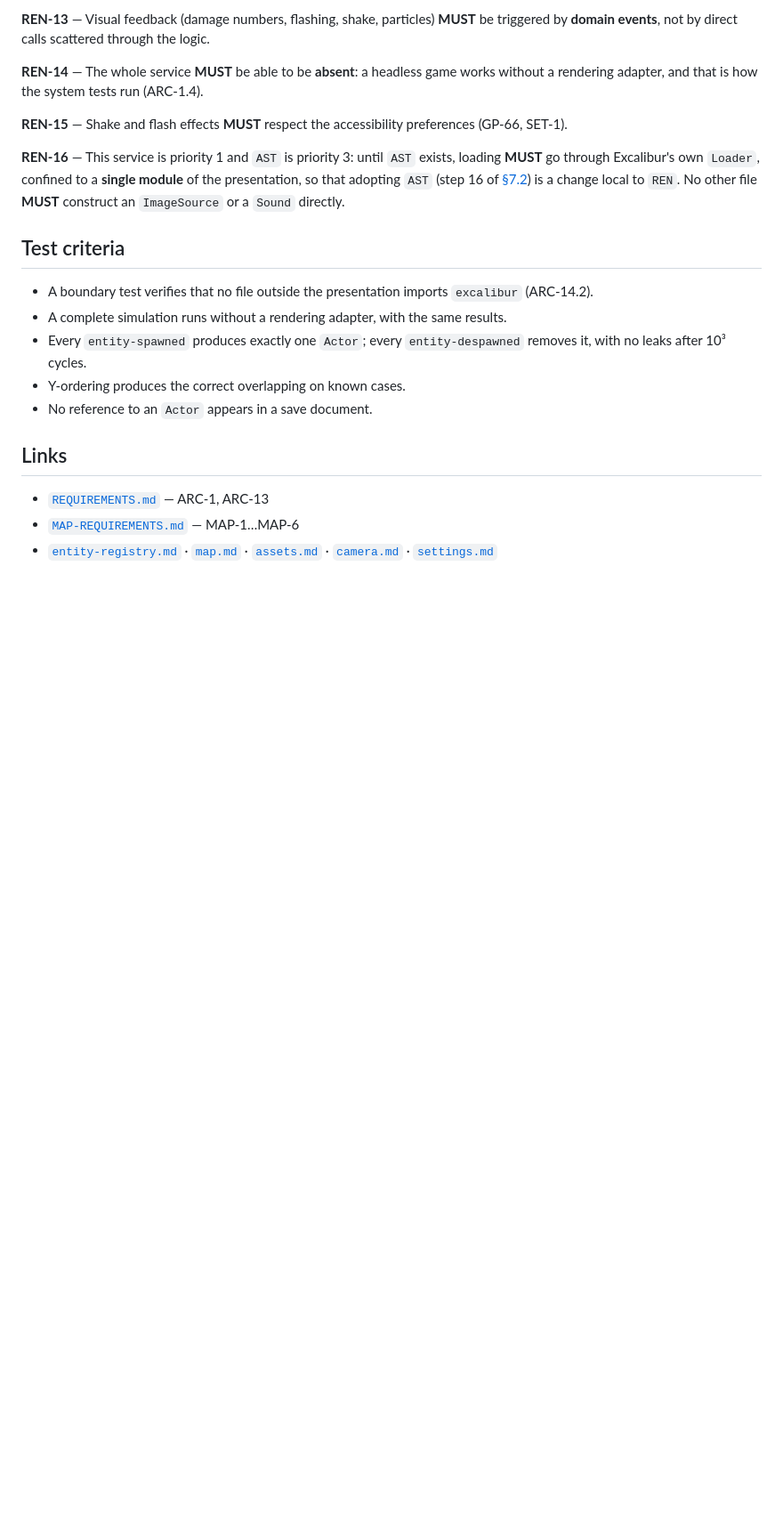
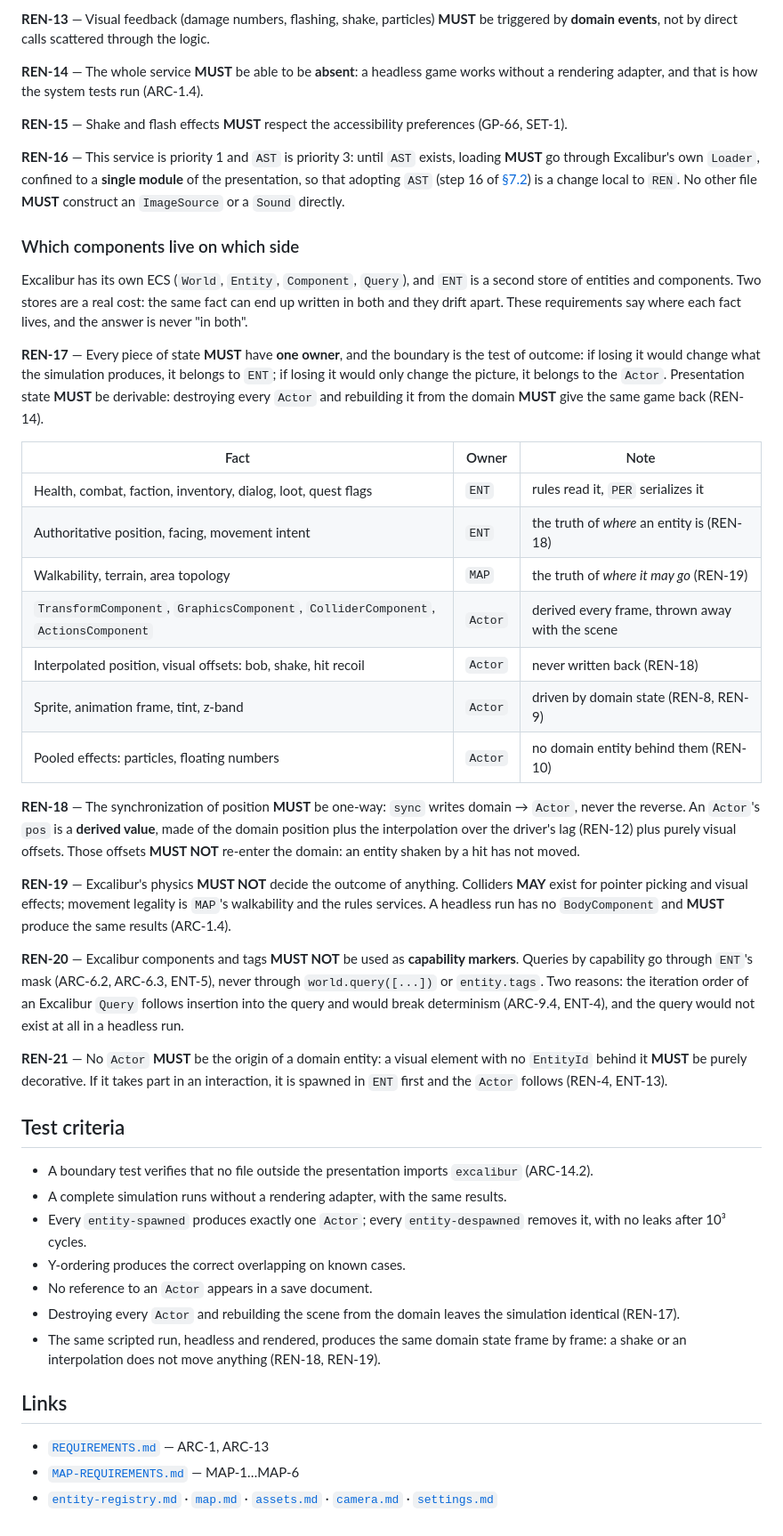
Before and after one commit to denetor/rpgengine, a Markdown page: docs/services/rendering.md, the part around the change. Shown at 89% size. GitHub-like rendering; blank space fills up the shorter version.

Commit message:
update: clarify ownership of state between `ENT` and `Actor`
- Documented the ownership boundary for state between the domain (`ENT`) and the presentation (`Actor`) in the `rendering.md` and `entity-registry.md`.
- Introduced `REN-17`, `REN-18`, `REN-19`, `REN-20`, and `REN-21` to establish rules for state synchronization, determinism, and domain/presentation interactions.
- Updated contract details in `ENT-10` to prevent duplication and maintain separation of concerns.
- Added test criteria for validating the integrity of the domain and presentation split.

```diff
--- a/docs/services/rendering.md
+++ b/docs/services/rendering.md
@@ -100,6 +100,47 @@ go through Excalibur's own `Loader`, confined to a **single module** of the pres
 adopting `AST` (step 16 of [§7.2](../REQUIREMENTS.md#72--development-order)) is a change local to
 `REN`. No other file **MUST** construct an `ImageSource` or a `Sound` directly.
 
+### Which components live on which side
+
+Excalibur has its own ECS (`World`, `Entity`, `Component`, `Query`), and `ENT` is a second store of
+entities and components. Two stores are a real cost: the same fact can end up written in both and
+they drift apart. These requirements say where each fact lives, and the answer is never "in both".
+
+**REN-17** — Every piece of state **MUST** have **one owner**, and the boundary is the test of
+outcome: if losing it would change what the simulation produces, it belongs to `ENT`; if losing it
+would only change the picture, it belongs to the `Actor`. Presentation state **MUST** be derivable:
+destroying every `Actor` and rebuilding it from the domain **MUST** give the same game back
+(REN-14).
+
+| Fact | Owner | Note |
+|---|---|---|
+| Health, combat, faction, inventory, dialog, loot, quest flags | `ENT` | rules read it, `PER` serializes it |
+| Authoritative position, facing, movement intent | `ENT` | the truth of *where* an entity is (REN-18) |
+| Walkability, terrain, area topology | `MAP` | the truth of *where it may go* (REN-19) |
+| `TransformComponent`, `GraphicsComponent`, `ColliderComponent`, `ActionsComponent` | `Actor` | derived every frame, thrown away with the scene |
+| Interpolated position, visual offsets: bob, shake, hit recoil | `Actor` | never written back (REN-18) |
+| Sprite, animation frame, tint, z-band | `Actor` | driven by domain state (REN-8, REN-9) |
+| Pooled effects: particles, floating numbers | `Actor` | no domain entity behind them (REN-10) |
+
+**REN-18** — The synchronization of position **MUST** be one-way: `sync` writes domain → `Actor`,
+never the reverse. An `Actor`'s `pos` is a **derived value**, made of the domain position plus the
+interpolation over the driver's lag (REN-12) plus purely visual offsets. Those offsets **MUST NOT**
+re-enter the domain: an entity shaken by a hit has not moved.
+
+**REN-19** — Excalibur's physics **MUST NOT** decide the outcome of anything. Colliders **MAY**
+exist for pointer picking and visual effects; movement legality is `MAP`'s walkability and the rules
+services. A headless run has no `BodyComponent` and **MUST** produce the same results (ARC-1.4).
+
+**REN-20** — Excalibur components and tags **MUST NOT** be used as **capability markers**. Queries by
+capability go through `ENT`'s mask (ARC-6.2, ARC-6.3, ENT-5), never through `world.query([...])` or
+`entity.tags`. Two reasons: the iteration order of an Excalibur `Query` follows insertion into the
+query and would break determinism (ARC-9.4, ENT-4), and the query would not exist at all in a
+headless run.
+
+**REN-21** — No `Actor` **MUST** be the origin of a domain entity: a visual element with no `EntityId`
+behind it **MUST** be purely decorative. If it takes part in an interaction, it is spawned in `ENT`
+first and the `Actor` follows (REN-4, ENT-13).
+
 ## Test criteria
 
 - A boundary test verifies that no file outside the presentation imports `excalibur` (ARC-14.2).
@@ -108,6 +149,10 @@ adopting `AST` (step 16 of [§7.2](../REQUIREMENTS.md#72--development-order)) is
   leaks after 10³ cycles.
 - Y-ordering produces the correct overlapping on known cases.
 - No reference to an `Actor` appears in a save document.
+- Destroying every `Actor` and rebuilding the scene from the domain leaves the simulation identical
+  (REN-17).
+- The same scripted run, headless and rendered, produces the same domain state frame by frame: a
+  shake or an interpolation does not move anything (REN-18, REN-19).
 
 ## Links
 
```
Also changed, not shown: docs/services/entity-registry.md (+7 -3 lines).
